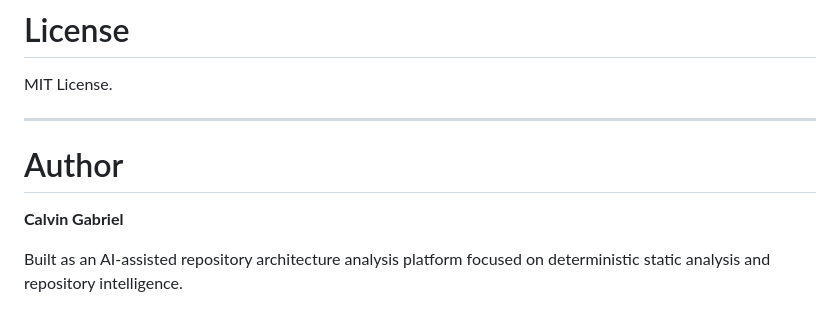
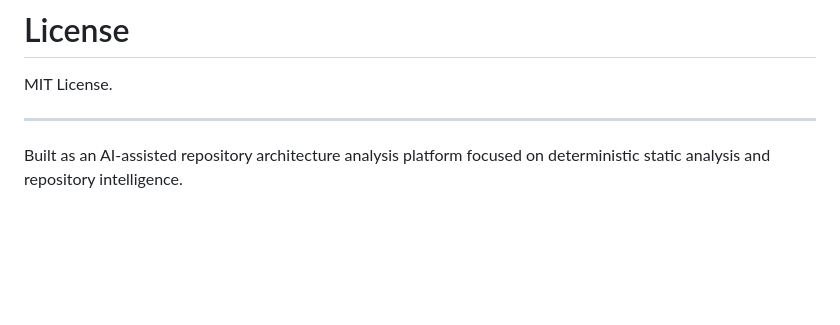
Before and after one commit to Vaitheesh1999/RepoLens, a Markdown page: README.md, the part around the change. GitHub-like rendering; blank space fills up the shorter version.

```diff
--- a/README.md
+++ b/README.md
@@ -316,8 +316,6 @@ MIT License.
 
 ---
 
-# Author
 
-**Calvin Gabriel**
 
 Built as an AI-assisted repository architecture analysis platform focused on deterministic static analysis and repository intelligence.
```
